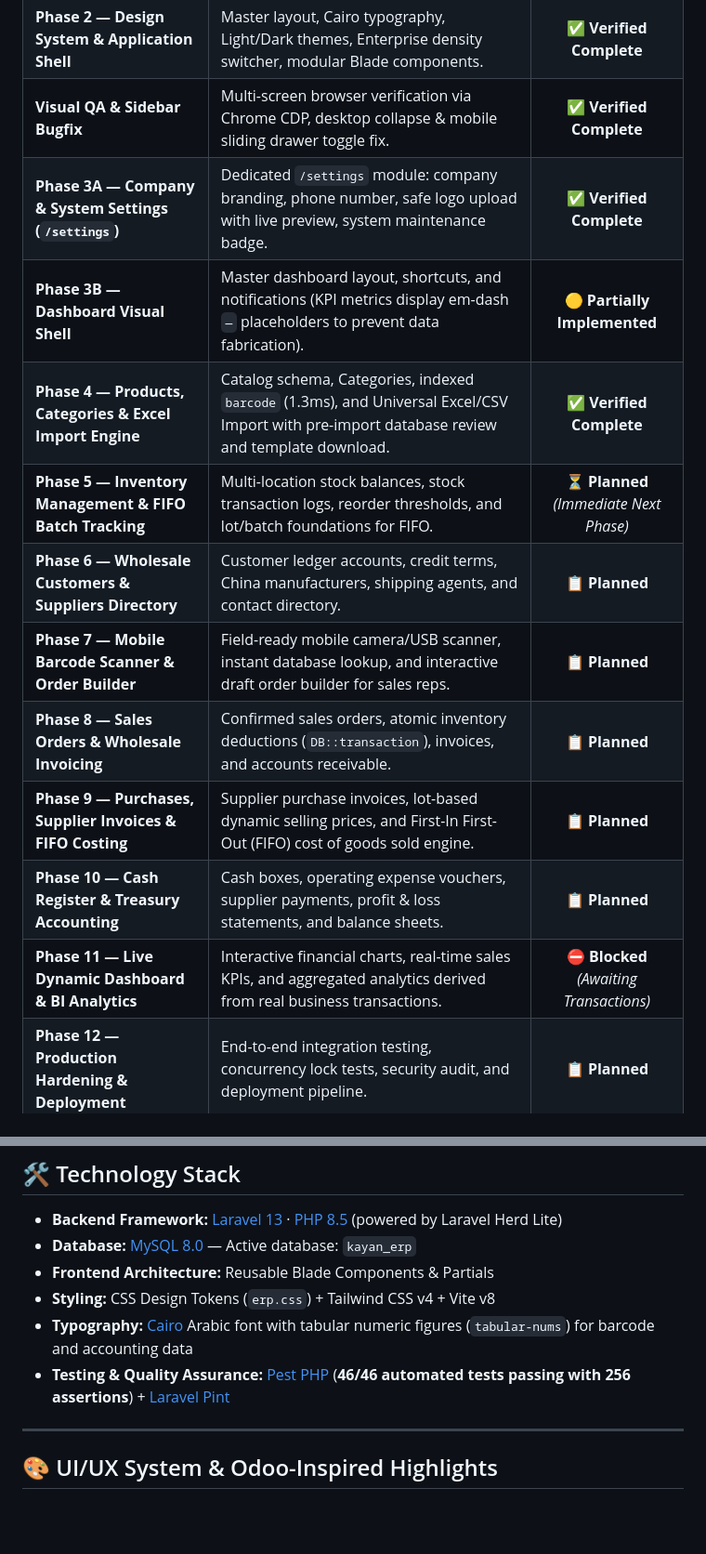
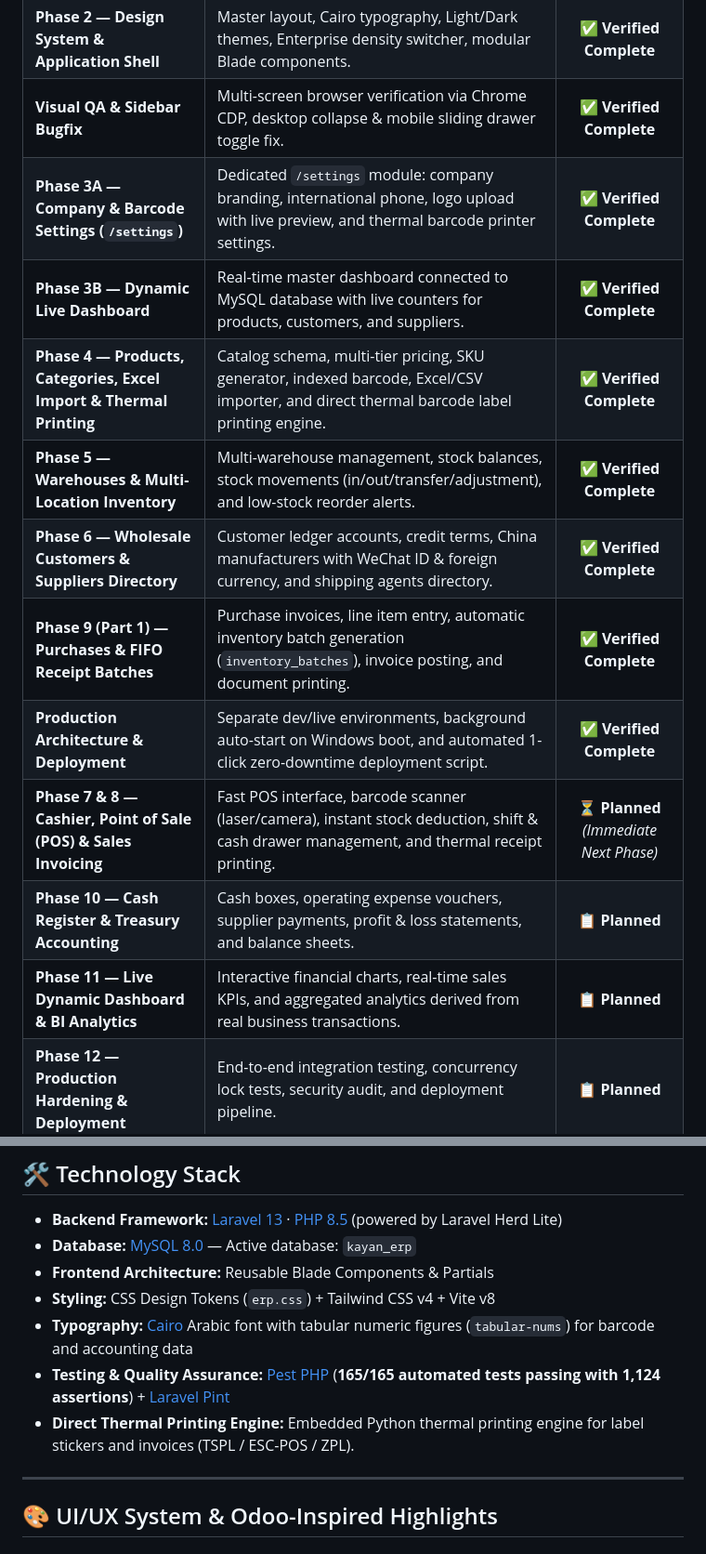
Before and after one commit to MRagabBayoumi/kayan-erp-new, a Markdown page: README.en.md, 2 parts joined by grey strips. Shown at 93% size. Drawn GitHub-style; blank space fills up the shorter version.

Commit message:
docs: update project phases status, test coverage (165 tests), and roadmap to reflect current milestones

```diff
--- a/README.en.md
+++ b/README.en.md
@@ -21,16 +21,16 @@ Every phase is strictly classified into one of four unambiguous engineering stat
 | **Phase 1 — Project Audit & Database Isolation** | Toolchain audit, PHP 8.5 environment verification, `kayan_erp` target confirmation and legacy database isolation. | ✅ **Verified Complete** |
 | **Phase 2 — Design System & Application Shell** | Master layout, Cairo typography, Light/Dark themes, Enterprise density switcher, modular Blade components. | ✅ **Verified Complete** |
 | **Visual QA & Sidebar Bugfix** | Multi-screen browser verification via Chrome CDP, desktop collapse & mobile sliding drawer toggle fix. | ✅ **Verified Complete** |
-| **Phase 3A — Company & System Settings (`/settings`)** | Dedicated `/settings` module: company branding, phone number, safe logo upload with live preview, system maintenance badge. | ✅ **Verified Complete** |
-| **Phase 3B — Dashboard Visual Shell** | Master dashboard layout, shortcuts, and notifications (KPI metrics display em-dash `—` placeholders to prevent data fabrication). | 🟡 **Partially Implemented** |
-| **Phase 4 — Products, Categories & Excel Import Engine** | Catalog schema, Categories, indexed `barcode` (1.3ms), and Universal Excel/CSV Import with pre-import database review and template download. | ✅ **Verified Complete** |
-| **Phase 5 — Inventory Management & FIFO Batch Tracking** | Multi-location stock balances, stock transaction logs, reorder thresholds, and lot/batch foundations for FIFO. | ⏳ **Planned** *(Immediate Next Phase)* |
-| **Phase 6 — Wholesale Customers & Suppliers Directory** | Customer ledger accounts, credit terms, China manufacturers, shipping agents, and contact directory. | 📋 **Planned** |
-| **Phase 7 — Mobile Barcode Scanner & Order Builder** | Field-ready mobile camera/USB scanner, instant database lookup, and interactive draft order builder for sales reps. | 📋 **Planned** |
-| **Phase 8 — Sales Orders & Wholesale Invoicing** | Confirmed sales orders, atomic inventory deductions (`DB::transaction`), invoices, and accounts receivable. | 📋 **Planned** |
-| **Phase 9 — Purchases, Supplier Invoices & FIFO Costing** | Supplier purchase invoices, lot-based dynamic selling prices, and First-In First-Out (FIFO) cost of goods sold engine. | 📋 **Planned** |
+| **Phase 3A — Company & Barcode Settings (`/settings`)** | Dedicated `/settings` module: company branding, international phone, logo upload with live preview, and thermal barcode printer settings. | ✅ **Verified Complete** |
+| **Phase 3B — Dynamic Live Dashboard** | Real-time master dashboard connected to MySQL database with live counters for products, customers, and suppliers. | ✅ **Verified Complete** |
+| **Phase 4 — Products, Categories, Excel Import & Thermal Printing** | Catalog schema, multi-tier pricing, SKU generator, indexed barcode, Excel/CSV importer, and direct thermal barcode label printing engine. | ✅ **Verified Complete** |
+| **Phase 5 — Warehouses & Multi-Location Inventory** | Multi-warehouse management, stock balances, stock movements (in/out/transfer/adjustment), and low-stock reorder alerts. | ✅ **Verified Complete** |
+| **Phase 6 — Wholesale Customers & Suppliers Directory** | Customer ledger accounts, credit terms, China manufacturers with WeChat ID & foreign currency, and shipping agents directory. | ✅ **Verified Complete** |
+| **Phase 9 (Part 1) — Purchases & FIFO Receipt Batches** | Purchase invoices, line item entry, automatic inventory batch generation (`inventory_batches`), invoice posting, and document printing. | ✅ **Verified Complete** |
+| **Production Architecture & Deployment** | Separate dev/live environments, background auto-start on Windows boot, and automated 1-click zero-downtime deployment script. | ✅ **Verified Complete** |
+| **Phase 7 & 8 — Cashier, Point of Sale (POS) & Sales Invoicing** | Fast POS interface, barcode scanner (laser/camera), instant stock deduction, shift & cash drawer management, and thermal receipt printing. | ⏳ **Planned** *(Immediate Next Phase)* |
 | **Phase 10 — Cash Register & Treasury Accounting** | Cash boxes, operating expense vouchers, supplier payments, profit & loss statements, and balance sheets. | 📋 **Planned** |
-| **Phase 11 — Live Dynamic Dashboard & BI Analytics** | Interactive financial charts, real-time sales KPIs, and aggregated analytics derived from real business transactions. | ⛔ **Blocked** *(Awaiting Transactions)* |
+| **Phase 11 — Live Dynamic Dashboard & BI Analytics** | Interactive financial charts, real-time sales KPIs, and aggregated analytics derived from real business transactions. | 📋 **Planned** |
 | **Phase 12 — Production Hardening & Deployment** | End-to-end integration testing, concurrency lock tests, security audit, and deployment pipeline. | 📋 **Planned** |
 
 ---
@@ -42,7 +42,8 @@ Every phase is strictly classified into one of four unambiguous engineering stat
 - **Frontend Architecture:** Reusable Blade Components & Partials
 - **Styling:** CSS Design Tokens (`erp.css`) + Tailwind CSS v4 + Vite v8
 - **Typography:** [Cairo](https://fonts.google.com/specimen/Cairo) Arabic font with tabular numeric figures (`tabular-nums`) for barcode and accounting data
-- **Testing & Quality Assurance:** [Pest PHP](https://pestphp.com) (**46/46 automated tests passing with 256 assertions**) + [Laravel Pint](https://laravel.com/docs/pint)
+- **Testing & Quality Assurance:** [Pest PHP](https://pestphp.com) (**165/165 automated tests passing with 1,124 assertions**) + [Laravel Pint](https://laravel.com/docs/pint)
+- **Direct Thermal Printing Engine:** Embedded Python thermal printing engine for label stickers and invoices (TSPL / ESC-POS / ZPL).
 
 ---
 
```
Also changed, not shown: README.md (+12 -11 lines), ROADMAP.md (+13 -8 lines).
